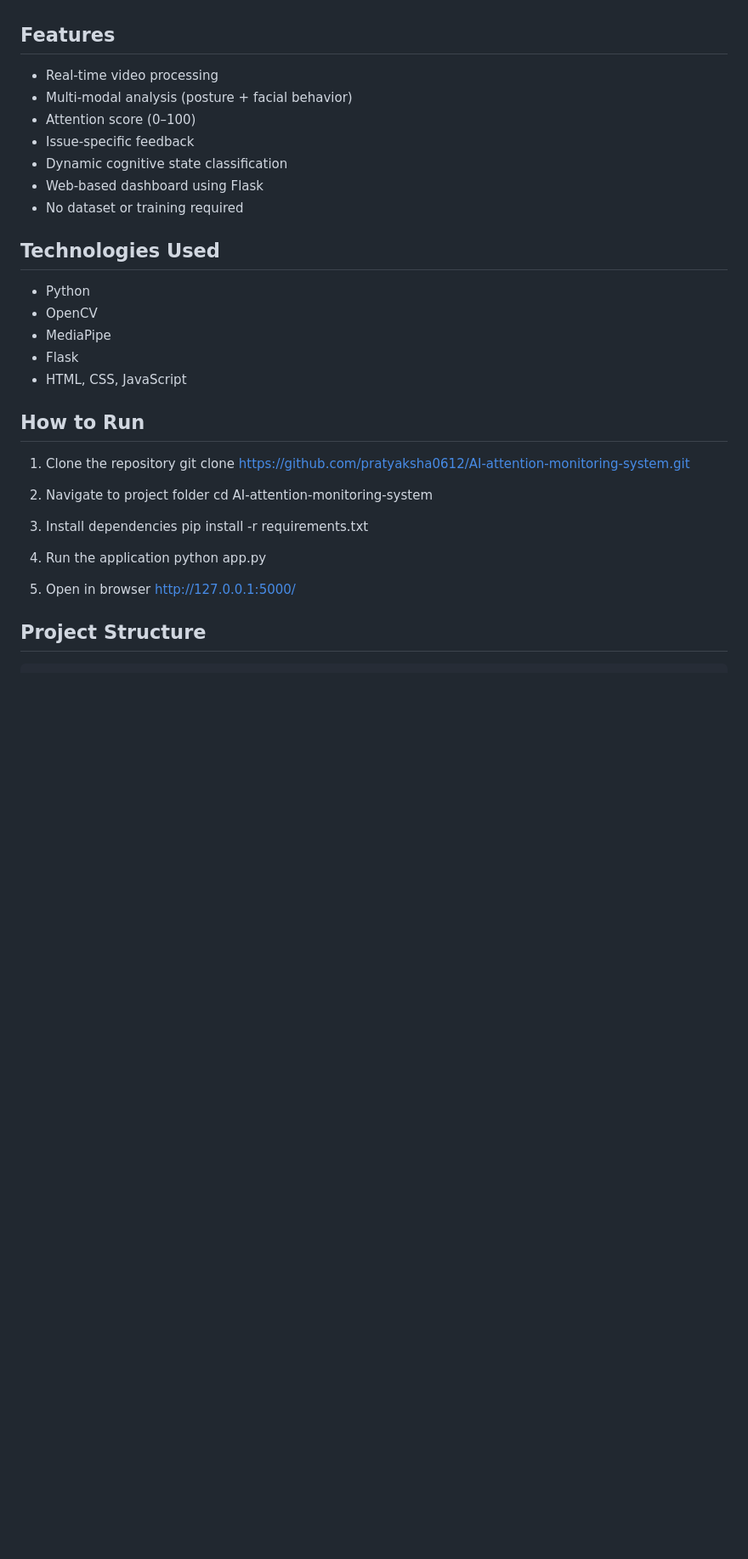
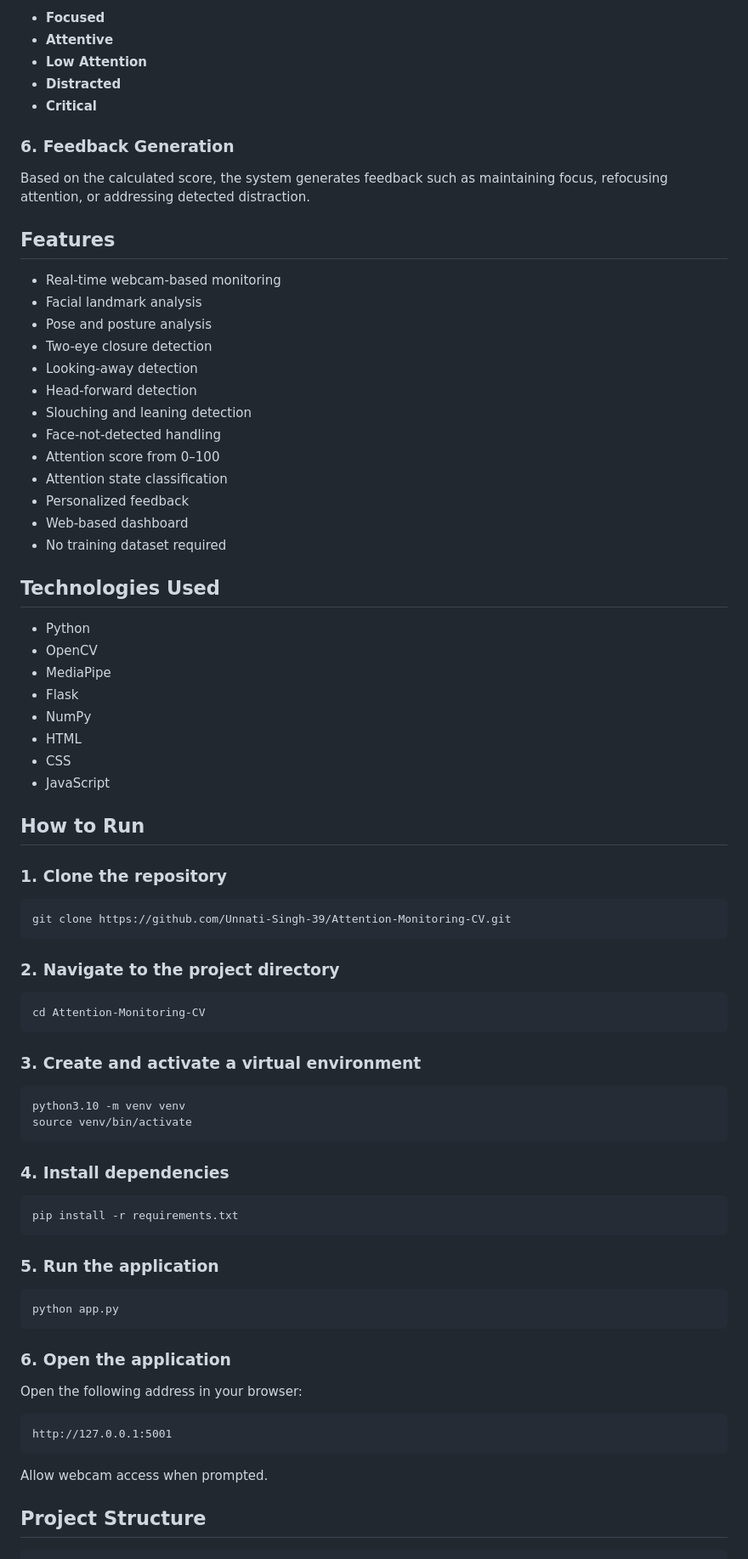
Before and after one commit to Unnati-Singh-39/Attention-Monitoring-CV, a Markdown page: README.md, the part around one of its changes. Shown at 85% size. GitHub-like rendering; blank space fills up the shorter version.

```diff
--- a/README.md
+++ b/README.md
@@ -52,38 +75,69 @@ Based on the computed score, the system classifies the user into one of the foll
+- **Focused**
+- **Attentive**
+- **Low Attention**
+- **Distracted**
+- **Critical**
+
+### 6. Feedback Generation
+
+Based on the calculated score, the system generates feedback such as maintaining focus, refocusing attention, or addressing detected distraction.
 
 ## Features
 
-* Real-time video processing
-* Multi-modal analysis (posture + facial behavior)
-* Attention score (0–100)
-* Issue-specific feedback
-* Dynamic cognitive state classification
-* Web-based dashboard using Flask
-* No dataset or training required
+- Real-time webcam-based monitoring
+- Facial landmark analysis
+- Pose and posture analysis
+- Two-eye closure detection
+- Looking-away detection
+- Head-forward detection
+- Slouching and leaning detection
+- Face-not-detected handling
+- Attention score from 0–100
+- Attention state classification
+- Personalized feedback
+- Web-based dashboard
+- No training dataset required
 
 ## Technologies Used
 
-* Python
-* OpenCV
-* MediaPipe
-* Flask
-* HTML, CSS, JavaScript
+- Python
+- OpenCV
+- MediaPipe
+- Flask
+- NumPy
+- HTML
+- CSS
+- JavaScript
 
 ## How to Run
 
-1. Clone the repository
-   git clone https://github.com/pratyaksha0612/AI-attention-monitoring-system.git
+### 1. Clone the repository
 
-2. Navigate to project folder
-   cd AI-attention-monitoring-system
+    git clone https://github.com/Unnati-Singh-39/Attention-Monitoring-CV.git
+### 2. Navigate to the project directory
 
-3. Install dependencies
-   pip install -r requirements.txt
+    cd Attention-Monitoring-CV
 
-4. Run the application
-   python app.py
+### 3. Create and activate a virtual environment
 
-5. Open in browser
-   http://127.0.0.1:5000/
+    python3.10 -m venv venv
+    source venv/bin/activate
+
+### 4. Install dependencies
+
+    pip install -r requirements.txt
+
+### 5. Run the application
+
+    python app.py
+
+### 6. Open the application
+
+Open the following address in your browser:
+
+    http://127.0.0.1:5001
+
+Allow webcam access when prompted.
 
 ## Project Structure
 
```
Also changed, not shown: other parts of README.md (+91 -81 lines).
